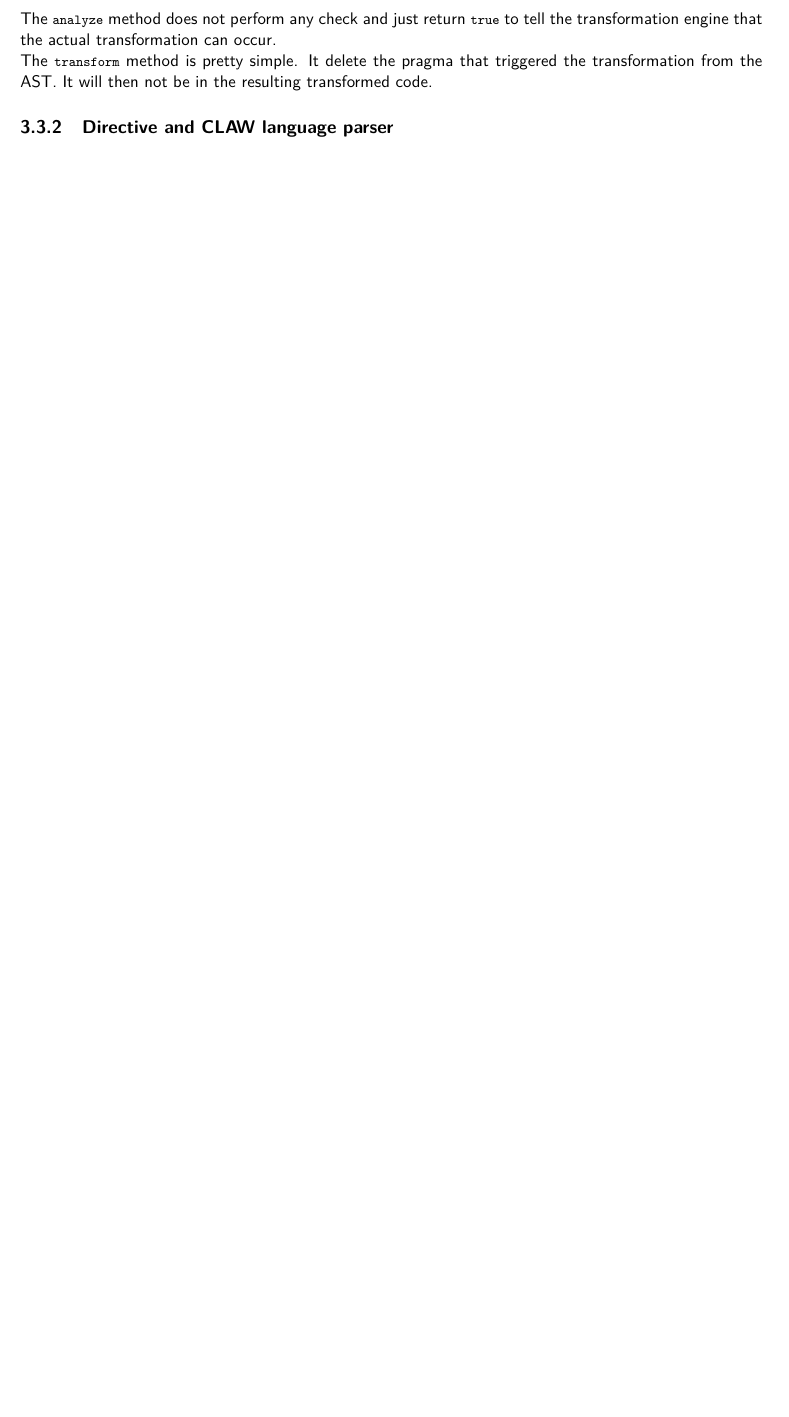
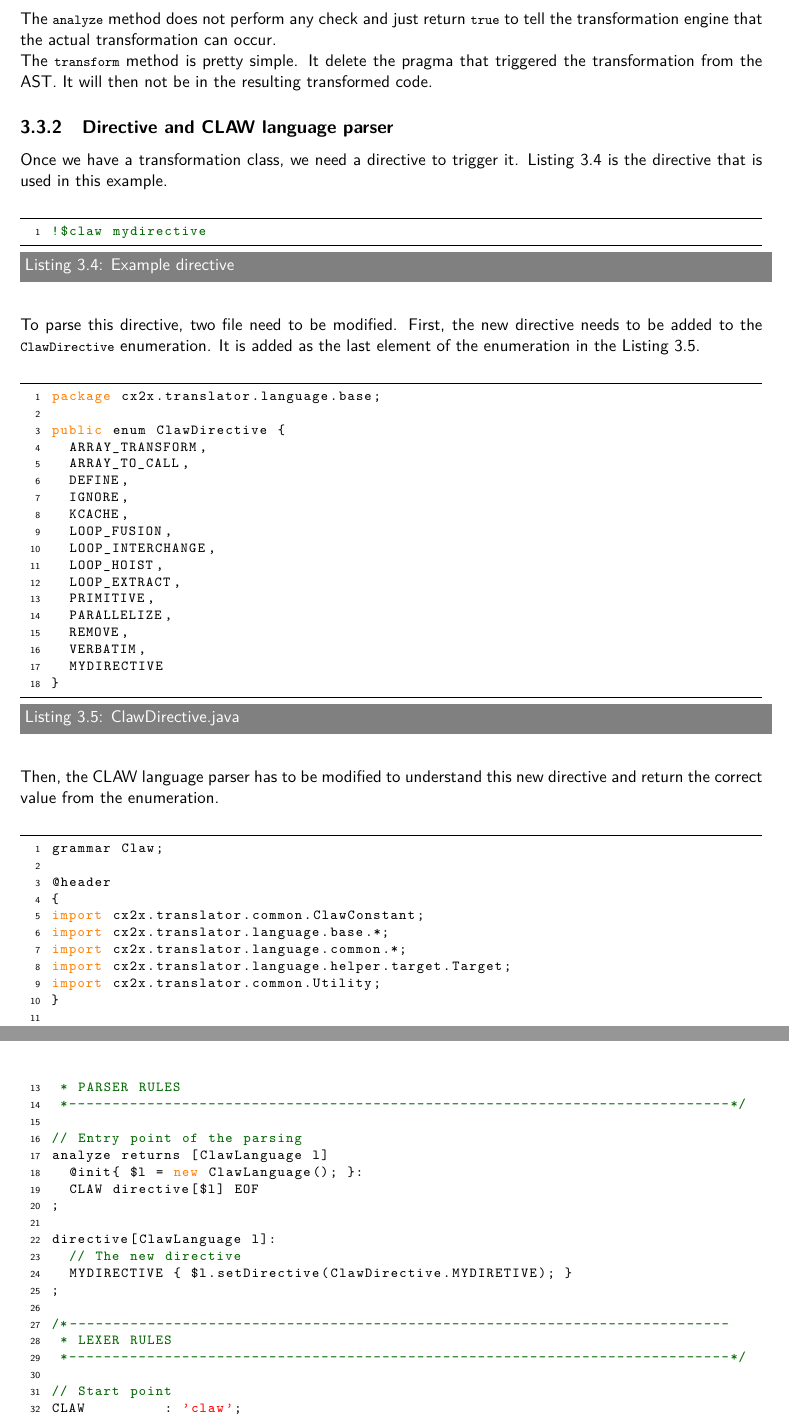
Before and after one commit to claw-project/claw-compiler, a LaTeX document (documentation/developer/developers_guide.tex): part of page 13 of 21 before the commit and two parts of pages 13 and 14 of 22 after it, the two joined at a grey line, cut so that both start at the same text, the shorter picture padded with empty space. Compiled offline with pdfLaTeX.

Commit message:
Directive + antlr example

```diff
--- a/documentation/developer/developers_guide.tex
+++ b/documentation/developer/developers_guide.tex
@@ -503,3 +503,73 @@ triggered the transformation from the \gls{ast}. It will then not be in the
 resulting transformed code.
 
 \subsection{Directive and CLAW language parser}
+Once we have a transformation class, we need a directive to trigger it. Listing
+\ref{lst:mydirective} is the directive that is used in this example.
+
+\begin{lstlisting}[label=lst:mydirective, caption=Example directive, language=fortran]
+!$claw mydirective
+\end{lstlisting}
+
+To parse this directive, two file need to be modified. First, the new directive
+needs to be added to the \lstinline|ClawDirective| enumeration. It is added as
+the last element of the enumeration in the Listing \ref{lst:clawdirective}.
+
+\begin{lstlisting}[label=lst:clawdirective, caption=ClawDirective.java, language=java]
+package cx2x.translator.language.base;
+
+public enum ClawDirective {
+  ARRAY_TRANSFORM,
+  ARRAY_TO_CALL,
+  DEFINE,
+  IGNORE,
+  KCACHE,
+  LOOP_FUSION,
+  LOOP_INTERCHANGE,
+  LOOP_HOIST,
+  LOOP_EXTRACT,
+  PRIMITIVE,
+  PARALLELIZE,
+  REMOVE,
+  VERBATIM,
+  MYDIRECTIVE
+}
+\end{lstlisting}
+
+Then, the CLAW language parser has to be modified to understand this new
+directive and return the correct value from the enumeration.
+
+\begin{lstlisting}[label=lst:clawdirectiveantlr, caption=Claw.g4, language=java]
+grammar Claw;
+
+@header
+{
+import cx2x.translator.common.ClawConstant;
+import cx2x.translator.language.base.*;
+import cx2x.translator.language.common.*;
+import cx2x.translator.language.helper.target.Target;
+import cx2x.translator.common.Utility;
+}
+
+/*----------------------------------------------------------------------------
+ * PARSER RULES
+ *----------------------------------------------------------------------------*/
+
+// Entry point of the parsing
+analyze returns [ClawLanguage l]
+  @init{ $l = new ClawLanguage(); }:
+  CLAW directive[$l] EOF
+;
+
+directive[ClawLanguage l]:
+  // The new directive
+  MYDIRECTIVE { $l.setDirective(ClawDirective.MYDIRETIVE); }
+;
+
+/*----------------------------------------------------------------------------
+ * LEXER RULES
+ *----------------------------------------------------------------------------*/
+
+// Start point
+CLAW         : 'claw';
+MYDIRECTIVE  : 'mydirective';
+\end{lstlisting}
```
Also changed, not shown: documentation/developer/developers_guide.tex (7 more changed lines).
